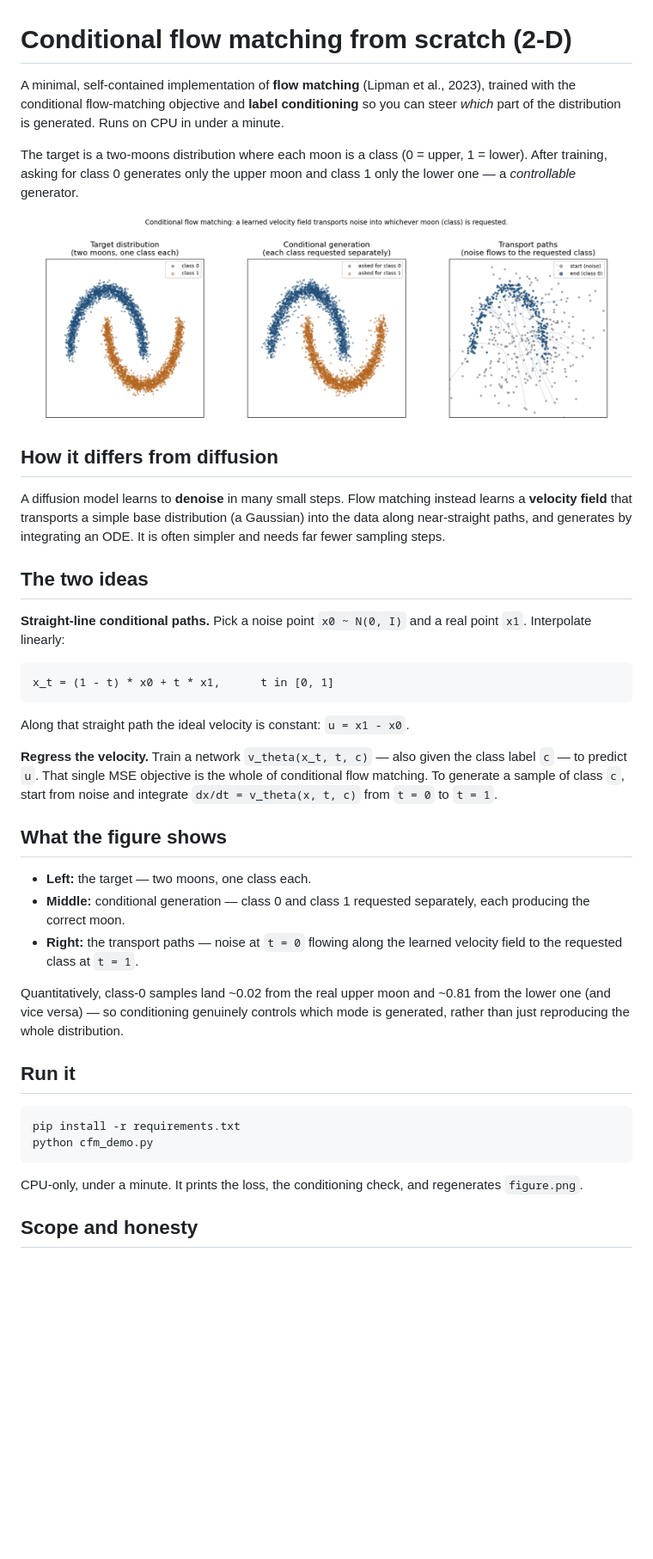
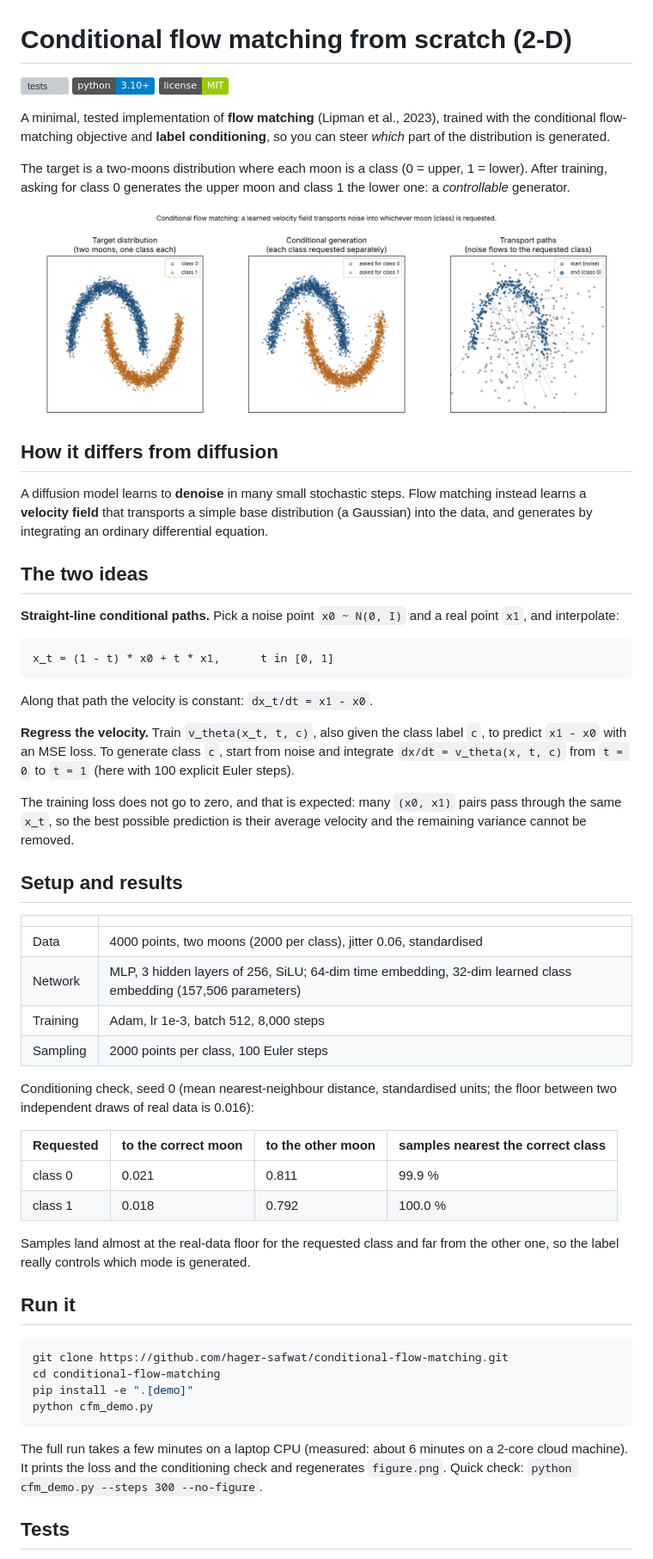
Before and after one commit to hager-safwat/conditional-flow-matching, a Markdown page: README.md, the part around one of its changes. Shown at 86% size. GitHub-like rendering; pictures changed too: figure.png; badges without logos; blank space fills up the shorter version; grey boxes are pictures that could not be loaded.

````diff
--- a/README.md
+++ b/README.md
@@ -1,61 +1,79 @@
 # Conditional flow matching from scratch (2-D)
 
-A minimal, self-contained implementation of **flow matching** (Lipman et al.,
-2023), trained with the conditional flow-matching objective and **label
-conditioning** so you can steer *which* part of the distribution is
-generated. Runs on CPU in under a minute.
+[![tests](https://github.com/hager-safwat/conditional-flow-matching/actions/workflows/tests.yml/badge.svg)](https://github.com/hager-safwat/conditional-flow-matching/actions/workflows/tests.yml)
+![python](https://img.shields.io/badge/python-3.10%2B-blue)
+[![license: MIT](https://img.shields.io/badge/license-MIT-green)](LICENSE)
+
+A minimal, tested implementation of **flow matching** (Lipman et al., 2023),
+trained with the conditional flow-matching objective and **label
+conditioning**, so you can steer *which* part of the distribution is
+generated.
 
 The target is a two-moons distribution where each moon is a class
-(0 = upper, 1 = lower). After training, asking for class 0 generates only the
-upper moon and class 1 only the lower one — a *controllable* generator.
+(0 = upper, 1 = lower). After training, asking for class 0 generates the upper
+moon and class 1 the lower one: a *controllable* generator.
 
 ![result](figure.png)
 
 ## How it differs from diffusion
 
-A diffusion model learns to **denoise** in many small steps. Flow matching
-instead learns a **velocity field** that transports a simple base
-distribution (a Gaussian) into the data along near-straight paths, and
-generates by integrating an ODE. It is often simpler and needs far fewer
-sampling steps.
+A diffusion model learns to **denoise** in many small stochastic steps. Flow
+matching instead learns a **velocity field** that transports a simple base
+distribution (a Gaussian) into the data, and generates by integrating an
+ordinary differential equation.
 
 ## The two ideas
 
 **Straight-line conditional paths.** Pick a noise point `x0 ~ N(0, I)` and a
-real point `x1`. Interpolate linearly:
+real point `x1`, and interpolate:
 
 ```
 x_t = (1 - t) * x0 + t * x1,      t in [0, 1]
 ```
 
-Along that straight path the ideal velocity is constant: `u = x1 - x0`.
+Along that path the velocity is constant: `dx_t/dt = x1 - x0`.
 
-**Regress the velocity.** Train a network `v_theta(x_t, t, c)` — also given
-the class label `c` — to predict `u`. That single MSE objective is the whole
-of conditional flow matching. To generate a sample of class `c`, start from
-noise and integrate `dx/dt = v_theta(x, t, c)` from `t = 0` to `t = 1`.
+**Regress the velocity.** Train `v_theta(x_t, t, c)`, also given the class
+label `c`, to predict `x1 - x0` with an MSE loss. To generate class `c`,
+start from noise and integrate `dx/dt = v_theta(x, t, c)` from `t = 0` to
+`t = 1` (here with 100 explicit Euler steps).
 
-## What the figure shows
+The training loss does not go to zero, and that is expected: many `(x0, x1)`
+pairs pass through the same `x_t`, so the best possible prediction is their
+average velocity and the remaining variance cannot be removed.
 
-- **Left:** the target — two moons, one class each.
-- **Middle:** conditional generation — class 0 and class 1 requested
-  separately, each producing the correct moon.
-- **Right:** the transport paths — noise at `t = 0` flowing along the learned
-  velocity field to the requested class at `t = 1`.
+## Setup and results
 
-Quantitatively, class-0 samples land ~0.02 from the real upper moon and ~0.81
-from the lower one (and vice versa) — so conditioning genuinely controls which
-mode is generated, rather than just reproducing the whole distribution.
+| | |
+|---|---|
+| Data | 4000 points, two moons (2000 per class), jitter 0.06, standardised |
+| Network | MLP, 3 hidden layers of 256, SiLU; 64-dim time embedding, 32-dim learned class embedding (157,506 parameters) |
+| Training | Adam, lr 1e-3, batch 512, 8,000 steps |
+| Sampling | 2000 points per class, 100 Euler steps |
+
+Conditioning check, seed 0 (mean nearest-neighbour distance, standardised
+units; the floor between two independent draws of real data is 0.016):
+
+| Requested | to the correct moon | to the other moon | samples nearest the correct class |
+|---|---|---|---|
+| class 0 | 0.021 | 0.811 | 99.9 % |
+| class 1 | 0.018 | 0.792 | 100.0 % |
+
+Samples land almost at the real-data floor for the requested class and far
+from the other one, so the label really controls which mode is generated.
 
 ## Run it
 
 ```bash
-pip install -r requirements.txt
+git clone https://github.com/hager-safwat/conditional-flow-matching.git
+cd conditional-flow-matching
+pip install -e ".[demo]"
 python cfm_demo.py
 ```
 
-CPU-only, under a minute. It prints the loss, the conditioning check, and
-regenerates `figure.png`.
+The full run takes a few minutes on a laptop CPU (measured: about 6 minutes
+on a 2-core cloud machine). It prints the loss and the conditioning check and
+regenerates `figure.png`. Quick check: `python cfm_demo.py --steps 300 --no-figure`.
 
-## Scope and honesty
+## Tests
 
````
Also changed, not shown: other parts of README.md (+30 -3 lines), 10 other files.
